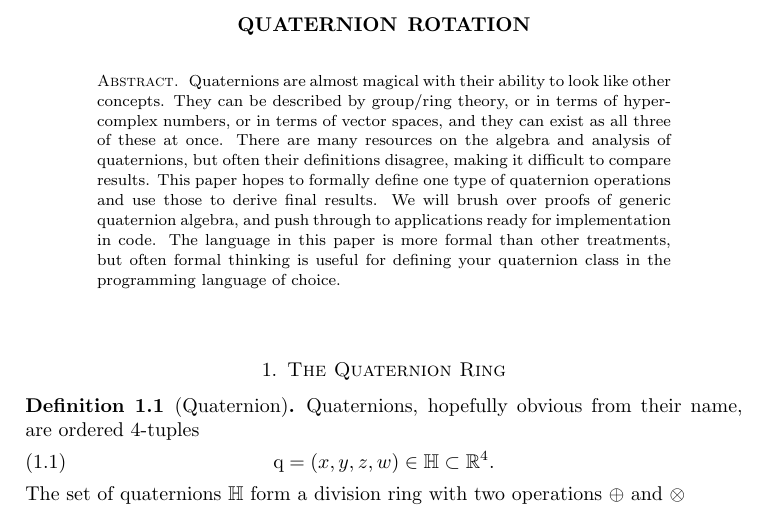
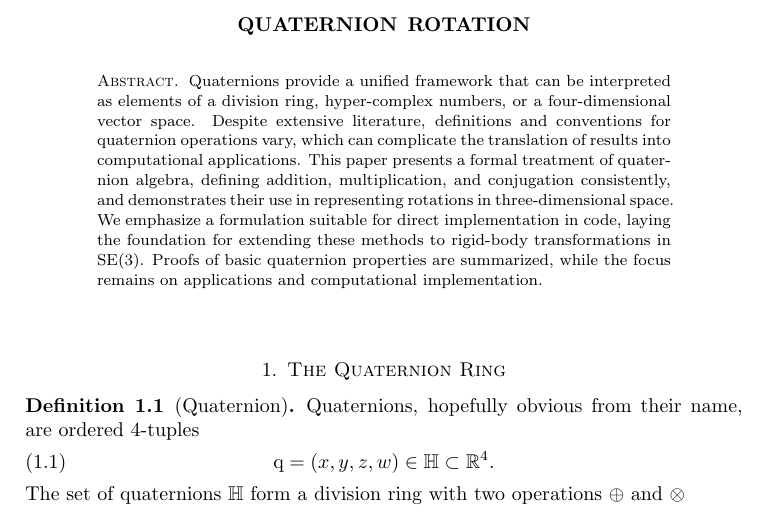
Before and after one commit to dinay-kingkiller/quaternion, a LaTeX paper (quaternion.tex): part of page 1 of 6, cut so that both start at the same text. Compiled offline with pdfLaTeX.

Commit message:
Revised abstract
Revised the abstract to clarify the significance of quaternions and their applications in computational contexts. Updated the definition of quaternions for consistency and clarity.

```diff
--- a/quaternion.tex
+++ b/quaternion.tex
@@ -18,7 +18,11 @@
 \title{Quaternion Rotation}
 
 \begin{abstract}
-Quaternions are almost magical with their ability to look like other concepts. They can be described by group/ring theory, or in terms of hyper-complex numbers, or in terms of vector spaces, and they can exist as all three of these at once. There are many resources on the algebra and analysis of quaternions, but often their definitions disagree, making it difficult to compare results. This paper hopes to formally define one type of quaternion operations and use those to derive final results. We will brush over proofs of generic quaternion algebra, and push through to applications ready for implementation in code. The language in this paper is more formal than other treatments, but often formal thinking is useful for defining your quaternion class in the programming language of choice.
+Quaternions provide a unified framework that can be interpreted as elements of a division ring, hyper-complex numbers, or a four-dimensional vector space.
+Despite extensive literature, definitions and conventions for quaternion operations vary, which can complicate the translation of results into computational applications.
+This paper presents a formal treatment of quaternion algebra, defining addition, multiplication, and conjugation consistently, and demonstrates their use in representing rotations in three-dimensional space.
+We emphasize a formulation suitable for direct implementation in code, laying the foundation for extending these methods to rigid-body transformations in $\mathrm{SE}(3)$.
+Proofs of basic quaternion properties are summarized, while the focus remains on applications and computational implementation.
 \end{abstract}
 
 \maketitle
```
Also changed, not shown: quaternion.tex (10 more changed lines).
